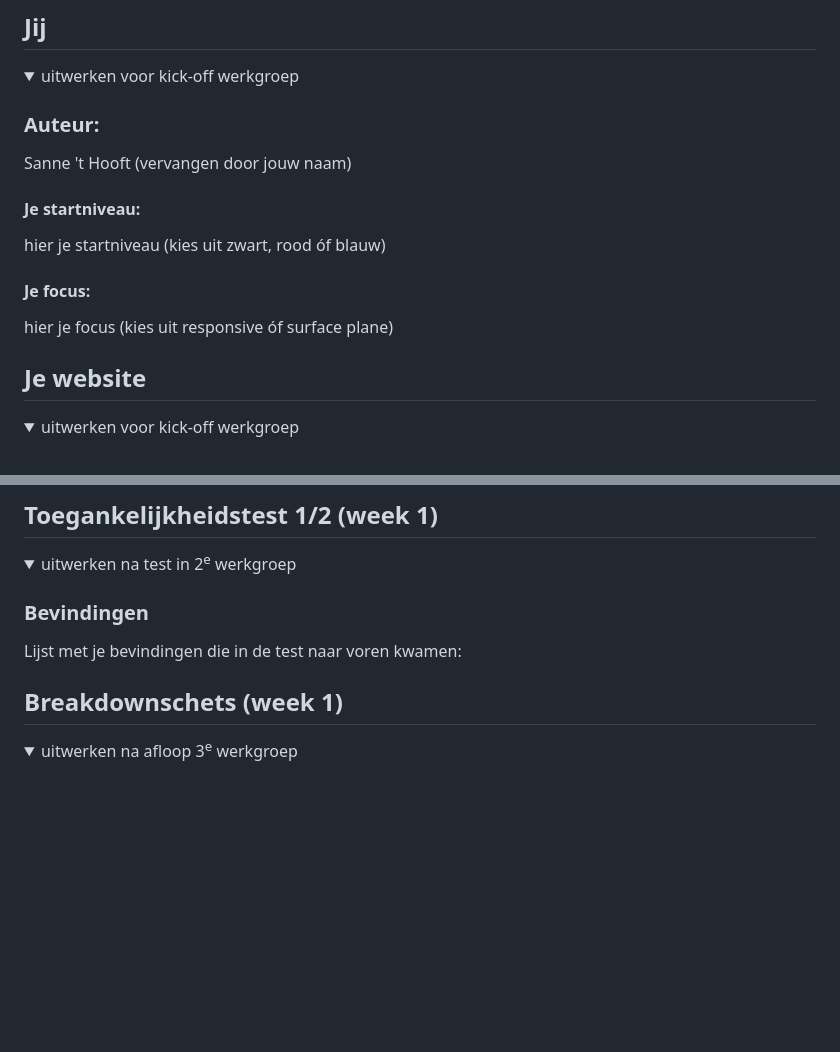
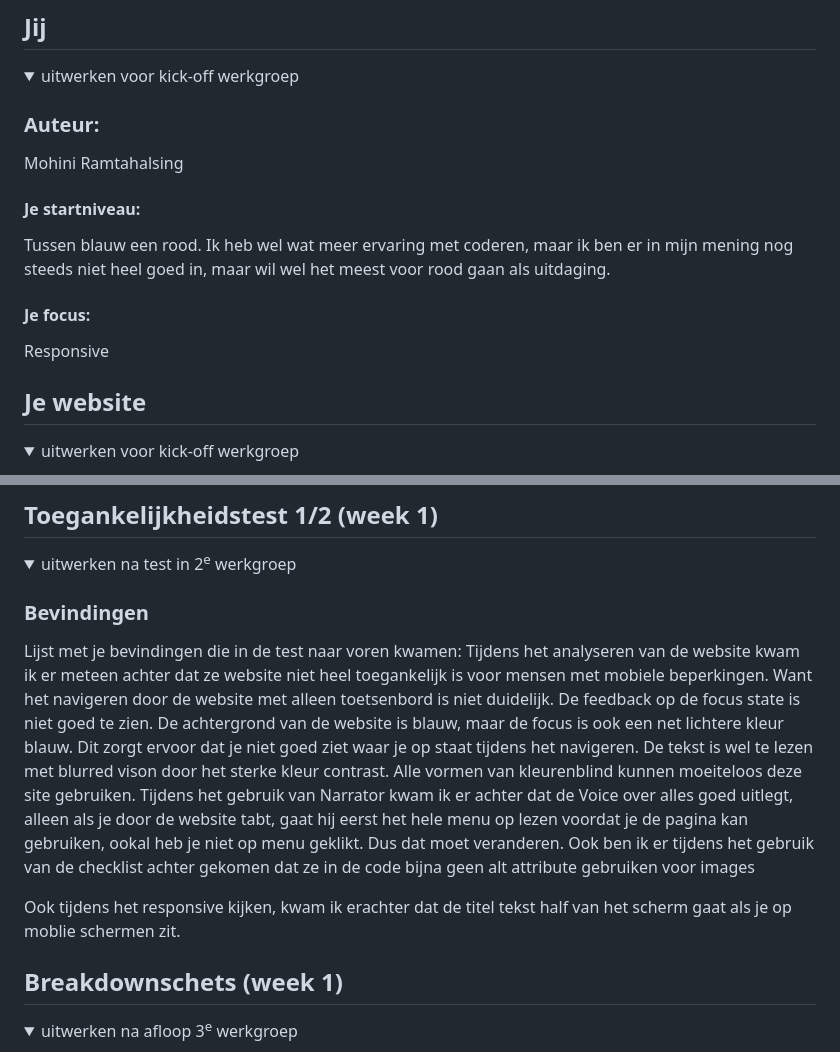
Before and after one commit to MohiniRamta/FED-herkansing, a Markdown page: README.md, 2 parts joined by grey strips. Drawn GitHub-style; folded sections open; blank space fills up the shorter version.

```diff
--- a/README.md
+++ b/README.md
@@ -16,13 +16,12 @@ Nb. Door *open* toe te voegen aan een *details* element kun je deze standaard op
   <summary>uitwerken voor kick-off werkgroep</summary>
 
   ### Auteur:
-  Sanne 't Hooft (vervangen door jouw naam)
-
+  Mohini Ramtahalsing
   #### Je startniveau:
-  hier je startniveau (kies uit zwart, rood óf blauw)
+  Tussen blauw een rood. Ik heb wel wat meer ervaring met coderen, maar ik ben er in mijn mening nog steeds niet heel goed in, maar wil wel het meest voor rood gaan als uitdaging.
 
   #### Je focus:
-  hier je focus (kies uit responsive óf surface plane)
+  Responsive
 
 </details>
 
@@ -57,6 +56,9 @@ Nb. Door *open* toe te voegen aan een *details* element kun je deze standaard op
 
   ### Bevindingen
   Lijst met je bevindingen die in de test naar voren kwamen:
+  Tijdens het analyseren van de website kwam ik er meteen achter dat ze website niet heel toegankelijk is voor mensen met mobiele beperkingen. Want het navigeren door de website met alleen toetsenbord is niet duidelijk. De feedback op de focus state is niet goed te zien. De achtergrond van de website is blauw, maar de focus is ook een net lichtere kleur blauw. Dit zorgt ervoor dat je niet goed ziet waar je op staat tijdens het navigeren. De tekst is wel te lezen met blurred vison door het sterke kleur contrast. Alle vormen van kleurenblind kunnen moeiteloos deze site gebruiken. Tijdens het gebruik van Narrator kwam ik er achter dat de Voice over alles goed uitlegt, alleen als je door de website tabt, gaat hij eerst het hele menu op lezen voordat je de pagina kan gebruiken, ookal heb je niet op menu geklikt. Dus dat moet veranderen. Ook ben ik er tijdens het gebruik van de checklist achter gekomen dat ze in de code bijna geen alt attribute gebruiken voor images
+
+  Ook tijdens het responsive kijken, kwam ik erachter dat de titel tekst half van het scherm gaat als je op moblie schermen zit.
 
 </details>
 
```
Also changed, not shown: other parts of README.md (+1 -1 lines).
